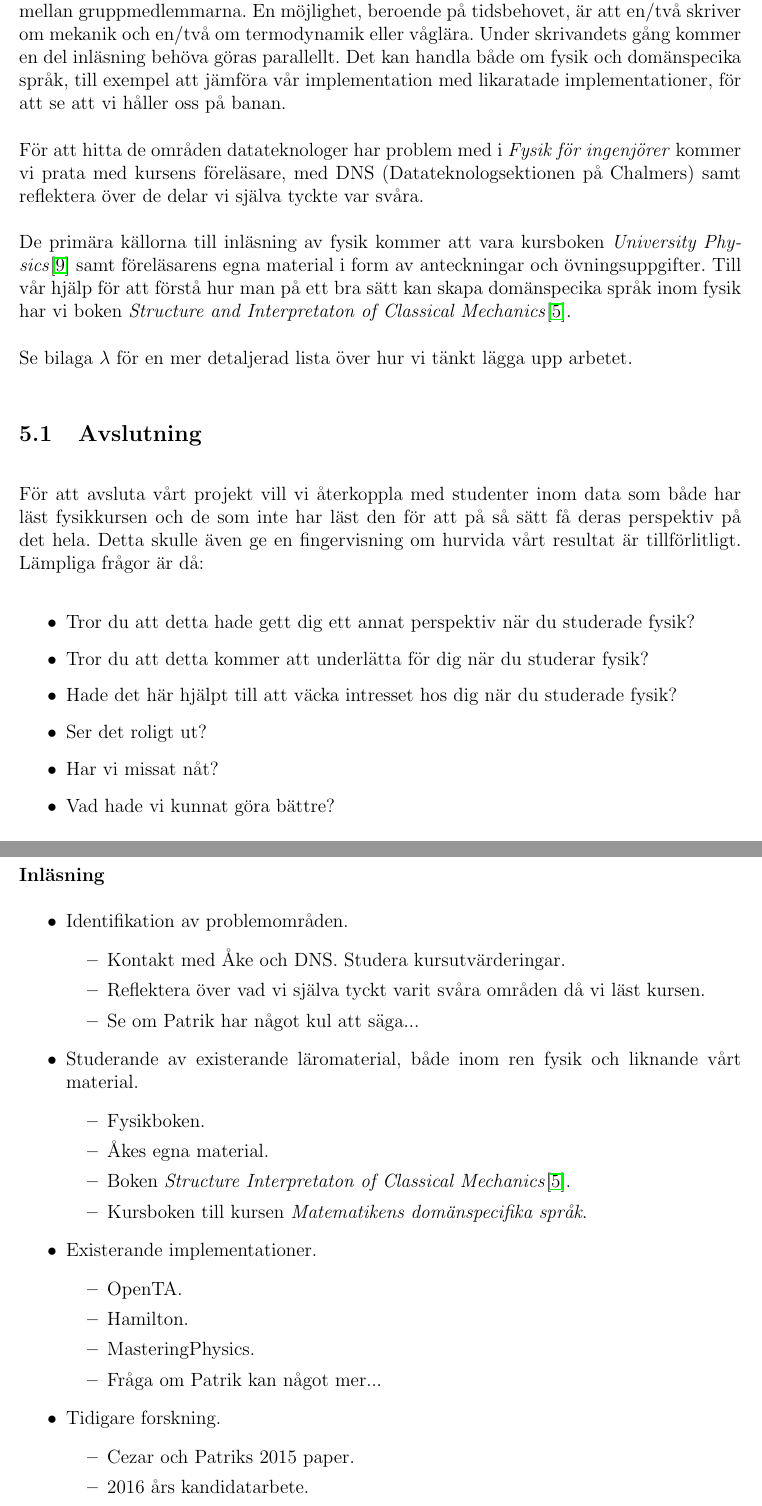
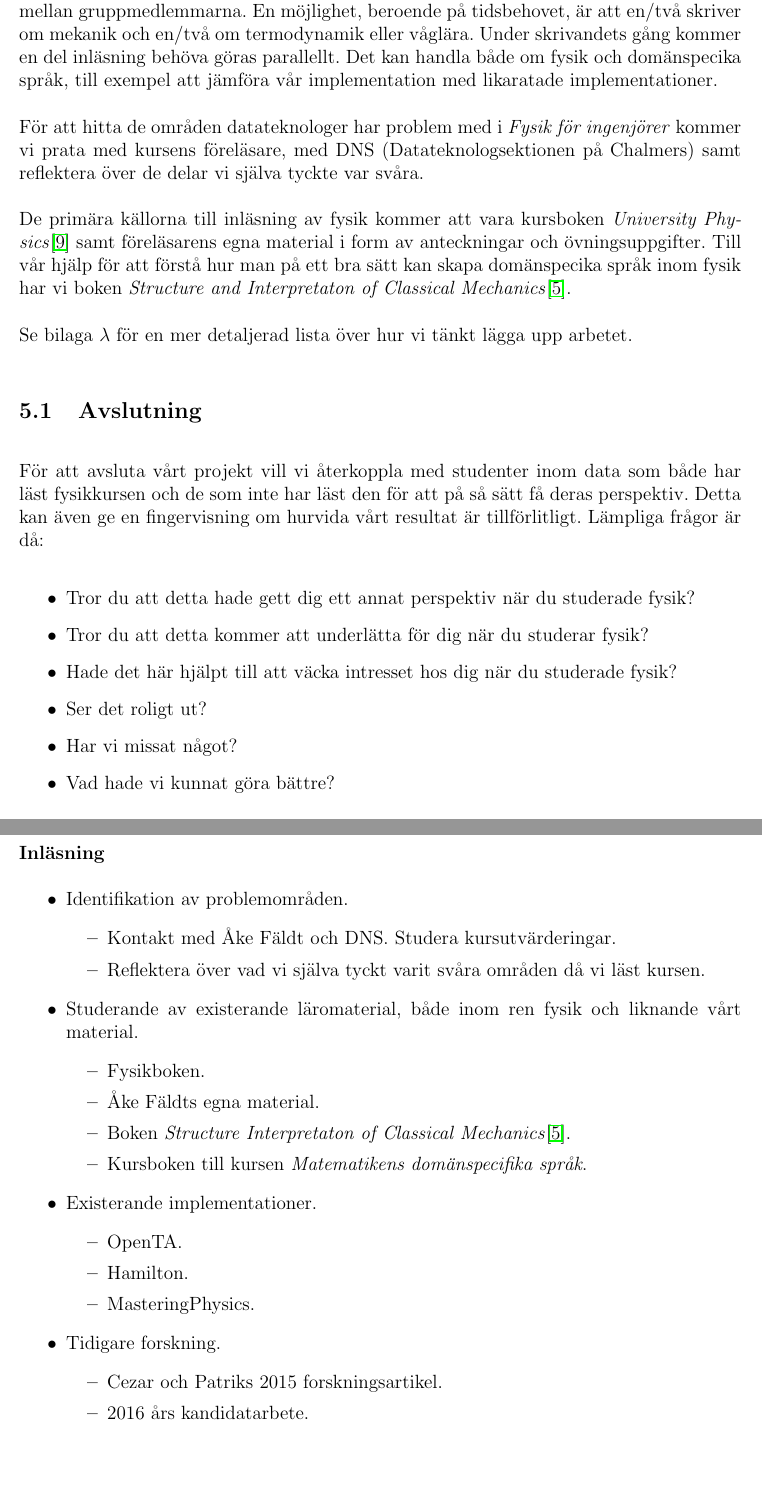
Before and after one commit to DSLsofMath/BScProj2018, a LaTeX document (Planeringsrapport/rapport.tex): two parts of pages 6 and 10 of 11, joined at a grey line, cut so that both start at the same text, the shorter picture padded with empty space. Compiled offline with pdfLaTeX.

Commit message:
Fler smärre ändringar

```diff
--- a/Planeringsrapport/rapport.tex
+++ b/Planeringsrapport/rapport.tex
@@ -225,5 +225,5 @@ Som ett genomgående tema vill vi arbeta in återkoppling med Åke och Patrik s
 
-Den övergripande planen är att börja med att läsa in oss på fysik, domänspecika språk och liknande projekt. Detta för att få en grundläggande uppfattning av hur projeket kan tänkas se ut. Därefter kommer läromaterialet att skrivas. Eftersom domänspecifika språk kommer presenteras varvat i läromaterialet kommer därför också de domänspecika språken skapas parallellt med skrivandet. Vi vet ännu inte hur vi bra kan fördela arbetet mellan gruppmedlemmarna. En möjlighet, beroende på tidsbehovet, är att en/två skriver om mekanik och en/två om termodynamik eller våglära. Under skrivandets gång kommer en del inläsning behöva göras parallellt. Det kan handla både om fysik och domänspecika språk, till exempel att jämföra vår implementation med likaratade implementationer, för att se att vi håller oss på banan.
+Den övergripande planen är att börja med att läsa in oss på fysik, domänspecika språk och liknande projekt. Detta för att få en grundläggande uppfattning av hur projeket kan tänkas se ut. Därefter kommer läromaterialet att skrivas. Eftersom domänspecifika språk kommer presenteras invävt i läromaterialet kommer därför också de domänspecika språken skapas parallellt med skrivandet. Vi vet ännu inte hur vi bra kan fördela arbetet mellan gruppmedlemmarna. En möjlighet, beroende på tidsbehovet, är att en/två skriver om mekanik och en/två om termodynamik eller våglära. Under skrivandets gång kommer en del inläsning behöva göras parallellt. Det kan handla både om fysik och domänspecika språk, till exempel att jämföra vår implementation med likaratade implementationer.
 
 För att hitta de områden datateknologer har problem med i \textit{Fysik för ingenjörer} kommer vi prata med kursens föreläsare, med DNS (Datateknologsektionen på Chalmers) samt reflektera över de delar vi själva tyckte var svåra.
 
@@ -243,7 +243,7 @@ Se bilaga $\lambda$ för en mer detaljerad lista över hur vi tänkt lägga upp
 %TODO: PaJa: strukturen på dokumentet ser lite konstig ut när har en "subsection" som heter "Avslutning"
 \subsection{Avslutning}
 
-För att avsluta vårt projekt vill vi återkoppla med studenter inom data som både har läst fysikkursen och de som inte har läst den för att på så sätt få deras perspektiv på det hela. Detta skulle även ge en fingervisning om hurvida vårt resultat är tillförlitligt. Lämpliga frågor är då:
+För att avsluta vårt projekt vill vi återkoppla med studenter inom data som både har läst fysikkursen och de som inte har läst den för att på så sätt få deras perspektiv. Detta kan även ge en fingervisning om hurvida vårt resultat är tillförlitligt. Lämpliga frågor är då:
 
 \begin{itemize}
     %\item Tror du att detta \textbf{hade} hjälpt dig när du studerade fysik?
@@ -252,7 +252,7 @@ För att avsluta vårt projekt vill vi återkoppla med studenter inom data som b
     \item Tror du att detta kommer att underlätta för dig när du studerar fysik?
     \item Hade det här hjälpt till att väcka intresset hos dig när du studerade fysik?
     \item Ser det roligt ut?
-    \item Har vi missat nåt?
+    \item Har vi missat något?
     \item Vad hade vi kunnat göra bättre?
 \end{itemize}
 
@@ -358,15 +358,15 @@ Datumet anger deadline för aktiviteten.
 \begin{itemize}
     \item Identifikation av problemområden.
         \begin{itemize}
-            \item Kontakt med Åke och DNS. Studera kursutvärderingar.
+            \item Kontakt med Åke Fäldt och DNS. Studera kursutvärderingar.
             \item Reflektera över vad vi själva tyckt varit svåra områden då vi läst kursen.
-%TODO: PaJa: formulera om
-            \item Se om Patrik har något kul att säga...
+            %TODO: PaJa: formulera om
+            %\item Se om Patrik har något kul att säga...
         \end{itemize}
     \item Studerande av existerande läromaterial, både inom ren fysik och liknande vårt material.
         \begin{itemize}
             \item Fysikboken.
-            \item Åkes egna material.
+            \item Åke Fäldts egna material.
             \item Boken \textit{Structure Interpretaton of Classical Mechanics}\cite{SICM}.
             \item Kursboken till kursen \textit{Matematikens domänspecifika språk}.
         \end{itemize}
@@ -375,12 +375,12 @@ Datumet anger deadline för aktiviteten.
             \item OpenTA.
             \item Hamilton.
             \item MasteringPhysics.
-%TODO: PaJa: formulera om
-            \item Fråga om Patrik kan något mer...
+            %TODO: PaJa: formulera om
+           % \item Fråga om Patrik kan något mer...
         \end{itemize}
     \item Tidigare forskning.
         \begin{itemize}
-            \item Cezar och Patriks 2015 paper.
+            \item Cezar och Patriks 2015 forskningsartikel.
             \item 2016 års kandidatarbete.
             \item Artikeln \textit{DSL for the Uninitiated}.
             \item \textit{Communicating Mathematics: Useful Ideas from Computer Science}
```
Also changed, not shown: Planeringsrapport/rapport.tex (9 more changed lines).
